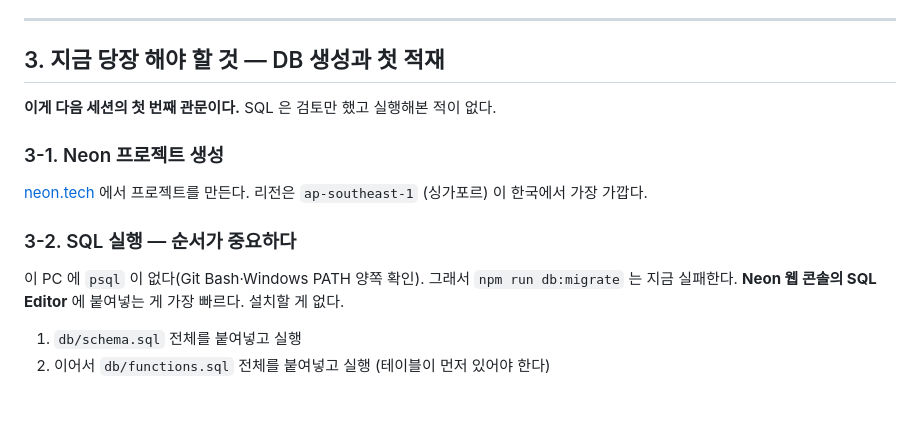
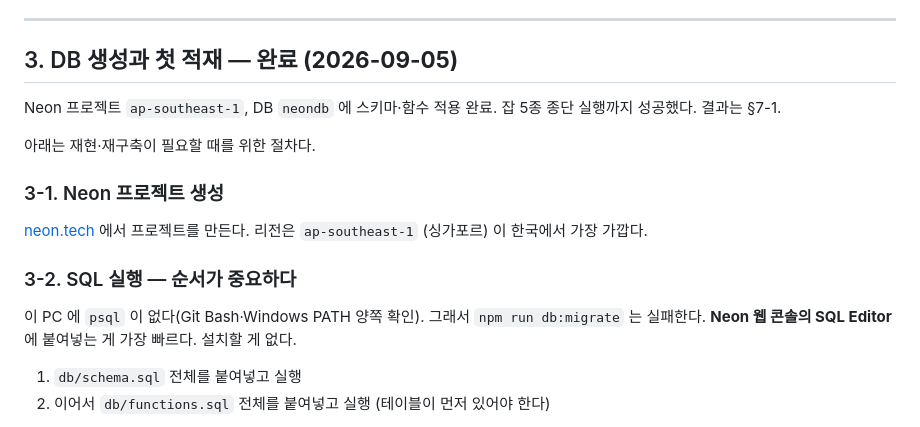
Before and after one commit to crusade153/steamsignal, a Markdown page: HANDOFF.md, the part around one of its changes. GitHub-like rendering; blank space fills up the shorter version.

```diff
--- a/HANDOFF.md
+++ b/HANDOFF.md
@@ -54,9 +54,12 @@
 
 ---
 
-## 3. 지금 당장 해야 할 것 — DB 생성과 첫 적재
+## 3. DB 생성과 첫 적재 — **완료 (2026-09-05)**
 
-**이게 다음 세션의 첫 번째 관문이다.** SQL 은 검토만 했고 실행해본 적이 없다.
+Neon 프로젝트 `ap-southeast-1`, DB `neondb` 에 스키마·함수 적용 완료.
+잡 5종 종단 실행까지 성공했다. 결과는 §7-1.
+
+아래는 재현·재구축이 필요할 때를 위한 절차다.
 
 ### 3-1. Neon 프로젝트 생성
 
@@ -64,7 +67,7 @@
 
 ### 3-2. SQL 실행 — 순서가 중요하다
 
-이 PC 에 `psql` 이 없다(Git Bash·Windows PATH 양쪽 확인). 그래서 `npm run db:migrate` 는 지금 실패한다.
+이 PC 에 `psql` 이 없다(Git Bash·Windows PATH 양쪽 확인). 그래서 `npm run db:migrate` 는 실패한다.
 **Neon 웹 콘솔의 SQL Editor** 에 붙여넣는 게 가장 빠르다. 설치할 게 없다.
 
 1. `db/schema.sql` 전체를 붙여넣고 실행
```
Also changed, not shown: other parts of HANDOFF.md (+40 -4 lines).
